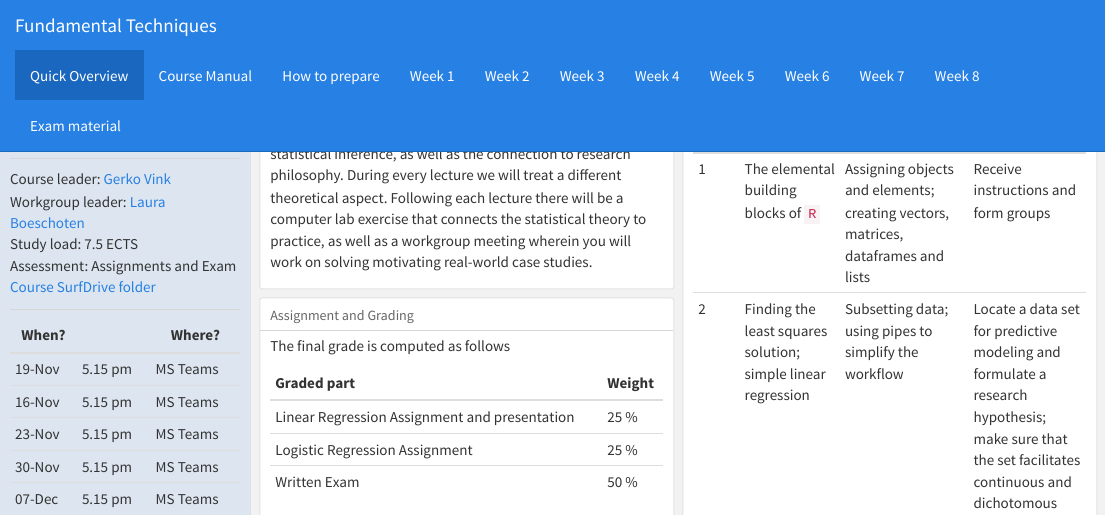
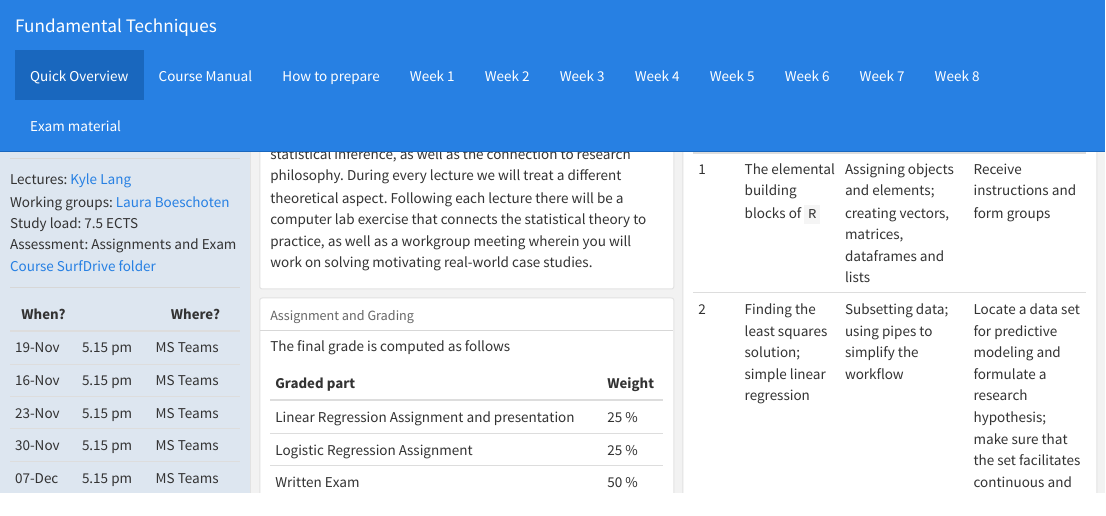
Before and after one commit to lauraboeschoten/fundamentals2021, an R Markdown document (index.Rmd): the page in a window 1100 px wide, from its top. The pictures show the output file index.html that the author committed with the source, opened offline.

Commit message:
update lecturers

```diff
--- a/index.Rmd
+++ b/index.Rmd
@@ -8,12 +8,12 @@ output:
 
 # Intro {.sidebar}
 
-This dashboard covers the course materials for the course [***Fundamental Techniques in Data Science with R***](https://osiris.uu.nl/osiris_student_uuprd/OnderwijsCatalogusSelect.do?selectie=cursus&cursus=201900026&collegejaar=2020&taal=en)
+This dashboard covers the course materials for the course [***Fundamental Techniques in Data Science with R***](https://osiris.uu.nl/osiris_student_uuprd/OnderwijsCatalogusSelect.do?selectie=cursus&cursus=201900026&collegejaar=2021&taal=en)
 
 ---
 
-Course leader: [Gerko Vink](https://www.gerkovink.com) <br>
-Workgroup leader: [Laura Boeschoten](https://www.uu.nl/medewerkers/LBoeschoten) <br>
+Lectures: [Kyle Lang](https://www.uu.nl/medewerkers/KMLang) <br>
+Working groups: [Laura Boeschoten](https://www.uu.nl/medewerkers/LBoeschoten) <br>
 Study load: 7.5 ECTS <br>
 Assessment: Assignments and Exam <br>
 [Course SurfDrive folder](https://surfdrive.surf.nl/files/index.php/s/LqUCEt3MWVsW7DF)
```
Also changed, not shown: index.html.
